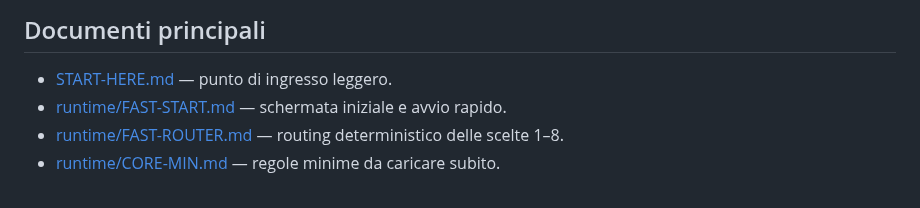
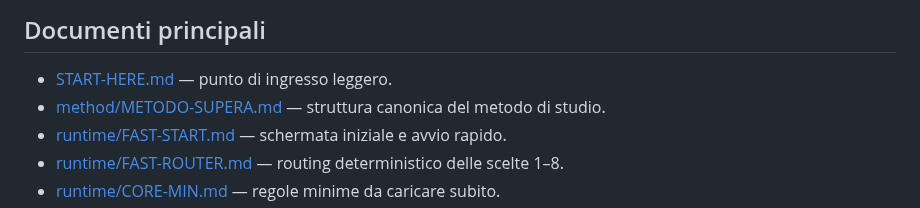
Before and after one commit to massimilianobanini/superosuperiori, a Markdown page: README.md, the part around the change. Drawn GitHub-style.

Commit message:
Link Metodo SUPERA from README

```diff
--- a/README.md
+++ b/README.md
@@ -105,6 +105,7 @@ La domanda importante è:
 ## Documenti principali
 
 - [START-HERE.md](START-HERE.md) — punto di ingresso leggero.
+- [method/METODO-SUPERA.md](method/METODO-SUPERA.md) — struttura canonica del metodo di studio.
 - [runtime/FAST-START.md](runtime/FAST-START.md) — schermata iniziale e avvio rapido.
 - [runtime/FAST-ROUTER.md](runtime/FAST-ROUTER.md) — routing deterministico delle scelte 1–8.
 - [runtime/CORE-MIN.md](runtime/CORE-MIN.md) — regole minime da caricare subito.
```
